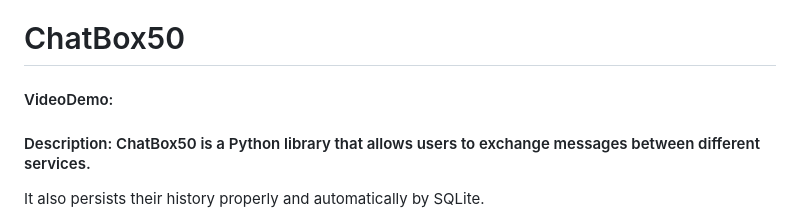
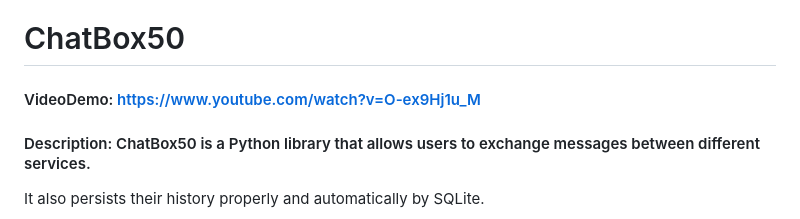
Before and after one commit to RyutaSato/chatbox50, a Markdown page: README.md, the part around the change. Rendered like a GitHub page.

Commit message:
:books: added video link

```diff
--- a/README.md
+++ b/README.md
@@ -1,6 +1,6 @@
 # ChatBox50
 
-#### VideoDemo:
+#### VideoDemo: https://www.youtube.com/watch?v=O-ex9Hj1u_M
 
 #### Description: ChatBox50 is a Python library that allows users to exchange messages between different services.
 
```
Also changed, not shown: README-ja.md (+1 -1 lines).
